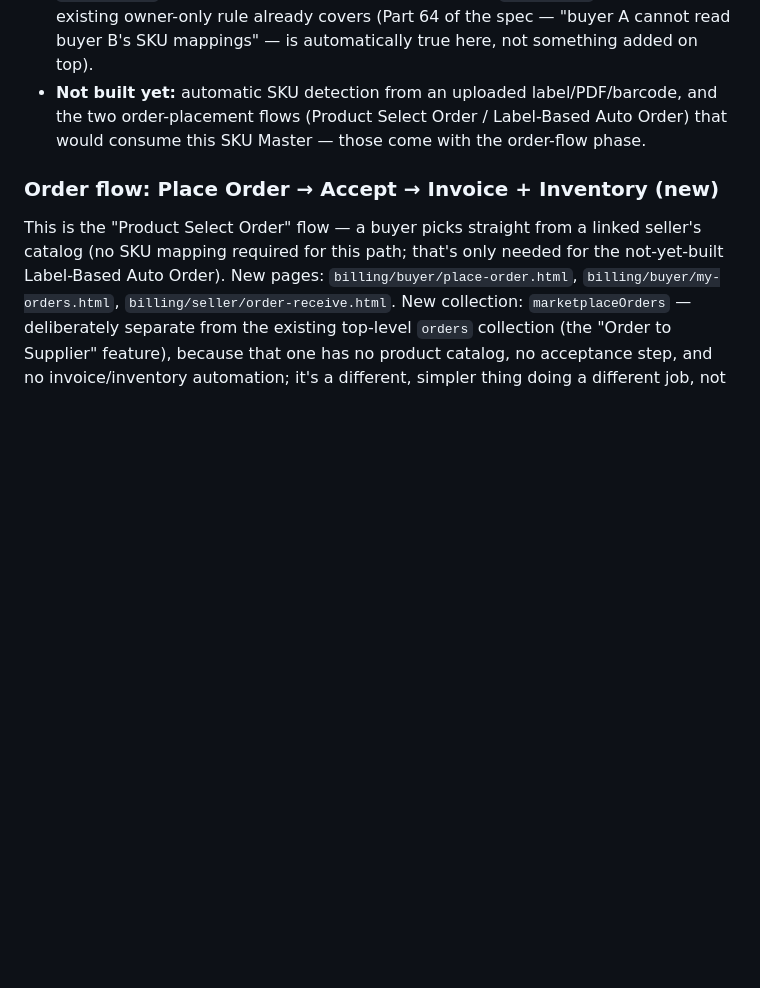
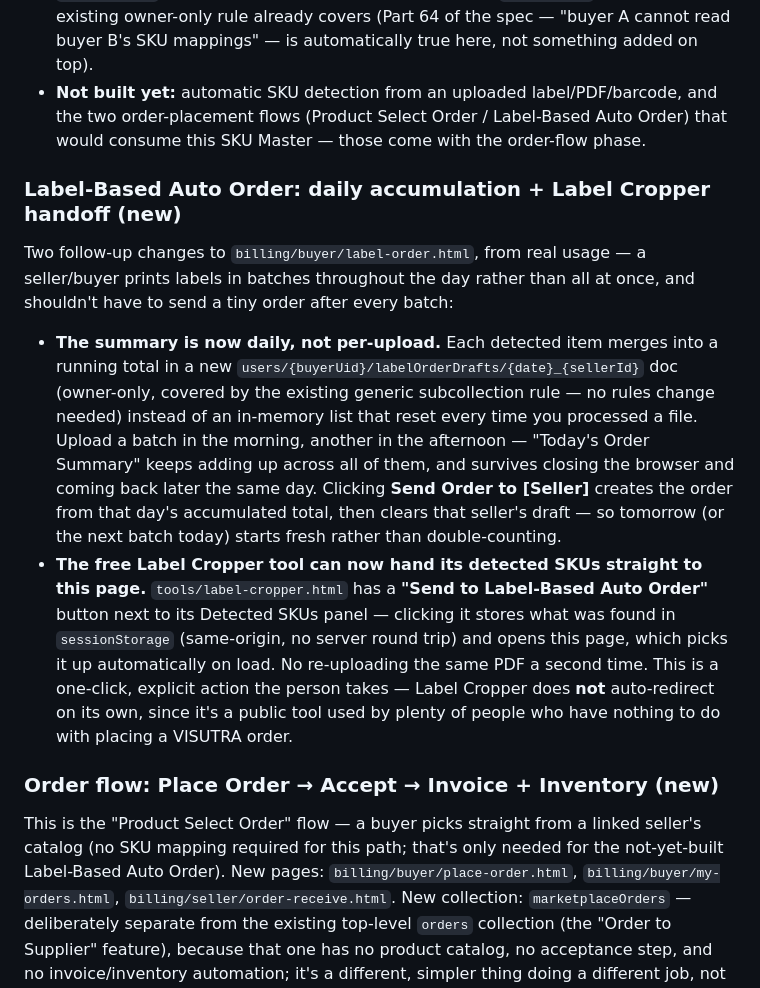
Before and after one commit to vidyaprajapati/visutra-website, a Markdown page: billing/BILLING-SETUP.md, the part around the change. Drawn GitHub-style; blank space fills up the shorter version.

```diff
--- a/billing/BILLING-SETUP.md
+++ b/billing/BILLING-SETUP.md
@@ -279,6 +279,13 @@ switches on automatically the moment real config values are in place.
 - No Firestore rules changes were needed for this — `buyerSkuMappings` and `unmappedSkus` are subcollections under the buyer's own `users/{uid}`, which the existing owner-only rule already covers (Part 64 of the spec — "buyer A cannot read buyer B's SKU mappings" — is automatically true here, not something added on top).
 - **Not built yet:** automatic SKU detection from an uploaded label/PDF/barcode, and the two order-placement flows (Product Select Order / Label-Based Auto Order) that would consume this SKU Master — those come with the order-flow phase.
 
+### Label-Based Auto Order: daily accumulation + Label Cropper handoff (new)
+
+Two follow-up changes to `billing/buyer/label-order.html`, from real usage — a seller/buyer prints labels in batches throughout the day rather than all at once, and shouldn't have to send a tiny order after every batch:
+
+- **The summary is now daily, not per-upload.** Each detected item merges into a running total in a new `users/{buyerUid}/labelOrderDrafts/{date}_{sellerId}` doc (owner-only, covered by the existing generic subcollection rule — no rules change needed) instead of an in-memory list that reset every time you processed a file. Upload a batch in the morning, another in the afternoon — "Today's Order Summary" keeps adding up across all of them, and survives closing the browser and coming back later the same day. Clicking **Send Order to [Seller]** creates the order from that day's accumulated total, then clears that seller's draft — so tomorrow (or the next batch today) starts fresh rather than double-counting.
+- **The free Label Cropper tool can now hand its detected SKUs straight to this page.** `tools/label-cropper.html` has a **"Send to Label-Based Auto Order"** button next to its Detected SKUs panel — clicking it stores what was found in `sessionStorage` (same-origin, no server round trip) and opens this page, which picks it up automatically on load. No re-uploading the same PDF a second time. This is a one-click, explicit action the person takes — Label Cropper does **not** auto-redirect on its own, since it's a public tool used by plenty of people who have nothing to do with placing a VISUTRA order.
+
 ### Order flow: Place Order → Accept → Invoice + Inventory (new)
 
 This is the "Product Select Order" flow — a buyer picks straight from a linked seller's catalog (no SKU mapping required for this path; that's only needed for the not-yet-built Label-Based Auto Order). New pages: `billing/buyer/place-order.html`, `billing/buyer/my-orders.html`, `billing/seller/order-receive.html`. New collection: `marketplaceOrders` — deliberately separate from the existing top-level `orders` collection (the "Order to Supplier" feature), because that one has no product catalog, no acceptance step, and no invoice/inventory automation; it's a different, simpler thing doing a different job, not a duplicate of this one.
```
